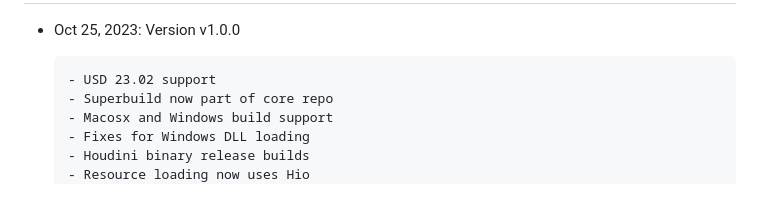
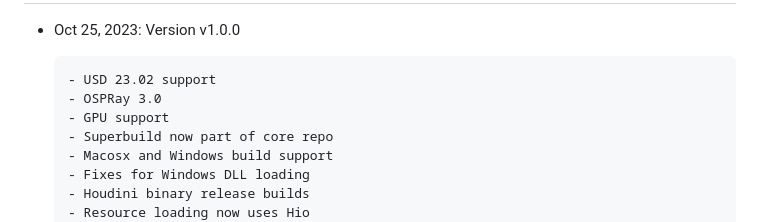
Before and after one commit to ospray/hdospray, a Markdown page: doc/news.md, the part around the change. GitHub-like rendering; blank space fills up the shorter version.

```diff
--- a/doc/news.md
+++ b/doc/news.md
@@ -4,6 +4,8 @@ News, Updates, and Announcements
 - Oct 25, 2023: Version v1.0.0
 
       - USD 23.02 support
+      - OSPRay 3.0
+      - GPU support
       - Superbuild now part of core repo
       - Macosx and Windows build support
       - Fixes for Windows DLL loading
```
Also changed, not shown: README.md (+2 -0 lines).
